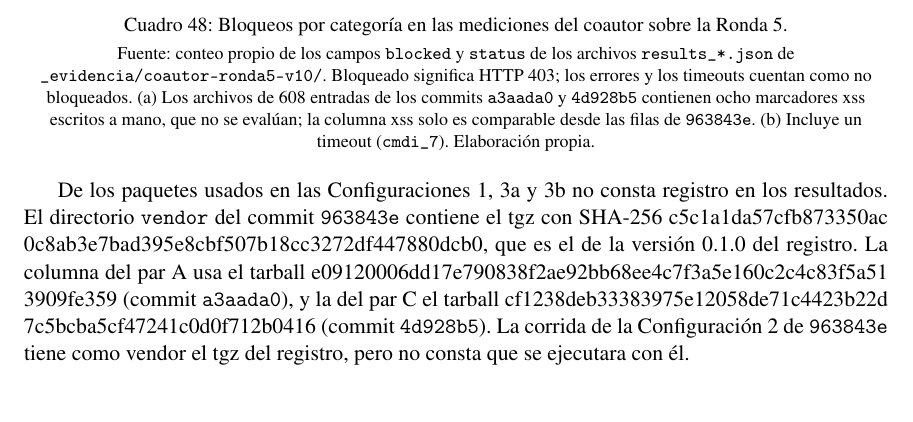
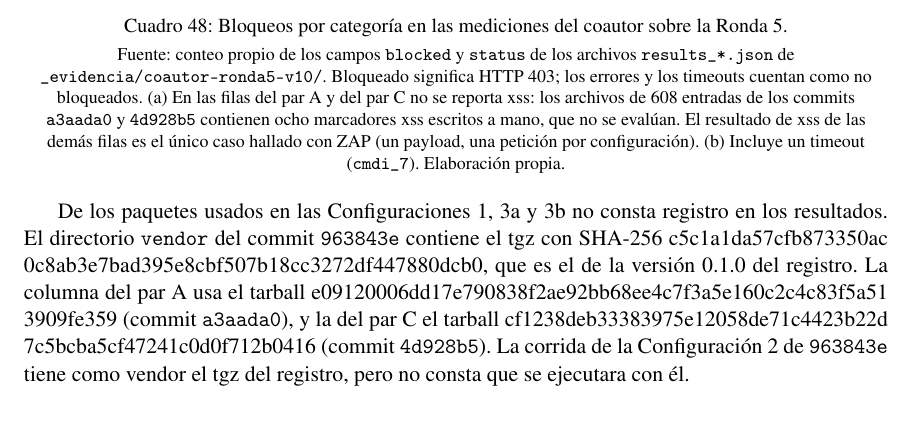
Before and after one commit to Diegoval-Dev/logSguarDian-thesis, a LaTeX document (z-main.tex, which reads n-anexos.tex): part of page 109 of 111, cut so that both start at the same text. Compiled offline with pdfLaTeX.

```diff
--- a/n-anexos.tex
+++ b/n-anexos.tex
@@ -821,7 +821,7 @@
 \end{adjustbox}
 \caption{Bloqueos por categoría en las mediciones del coautor sobre la Ronda 5.}
 \label{tabla:anexo-coautor-resultados}
-\par\smallskip\footnotesize Fuente: conteo propio de los campos \texttt{blocked} y \texttt{status} de los archivos \texttt{results\_\allowbreak *.\allowbreak json} de \texttt{\_evidencia/coautor-ronda5-v10/}. Bloqueado significa HTTP 403; los errores y los timeouts cuentan como no bloqueados. (a) Los archivos de 608 entradas de los commits \texttt{a3aada0} y \texttt{4d928b5} contienen ocho marcadores xss escritos a mano, que no se evalúan; la columna xss solo es comparable desde las filas de \texttt{963843e}. (b) Incluye un timeout (\texttt{cmdi\_7}). Elaboración propia.
+\par\smallskip\footnotesize Fuente: conteo propio de los campos \texttt{blocked} y \texttt{status} de los archivos \texttt{results\_\allowbreak *.\allowbreak json} de \texttt{\_evidencia/coautor-ronda5-v10/}. Bloqueado significa HTTP 403; los errores y los timeouts cuentan como no bloqueados. (a) En las filas del par A y del par C no se reporta xss: los archivos de 608 entradas de los commits \texttt{a3aada0} y \texttt{4d928b5} contienen ocho marcadores xss escritos a mano, que no se evalúan. El resultado de xss de las demás filas es el único caso hallado con ZAP (un payload, una petición por configuración). (b) Incluye un timeout (\texttt{cmdi\_7}). Elaboración propia.
 \end{table}
 
 De los paquetes usados en las Configuraciones 1, 3a y 3b no consta registro en los resultados. El directorio \texttt{vendor} del commit \texttt{963843e} contiene el tgz con SHA-256 \seqsplit{c5c1a1da57cfb873350ac0c8ab3e7bad395e8cbf507b18cc3272df447880dcb0}, que es el de la versión 0.1.0 del registro. La columna del par A usa el tarball \seqsplit{e09120006dd17e790838f2ae92bb68ee4c7f3a5e160c2c4c83f5a513909fe359} (commit \texttt{a3aada0}), y la del par C el tarball \seqsplit{cf1238deb33383975e12058de71c4423b22d7c5bcba5cf47241c0d0f712b0416} (commit \texttt{4d928b5}). La corrida de la Configuración 2 de \texttt{963843e} tiene como vendor el tgz del registro, pero no consta que se ejecutara con él.
```
